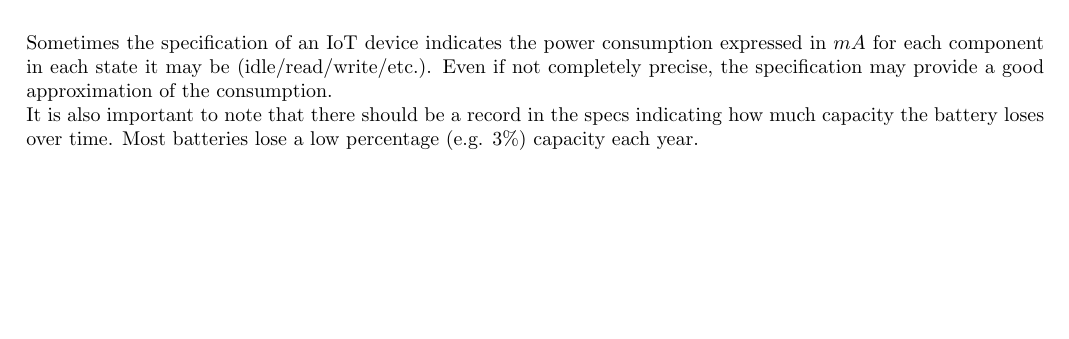
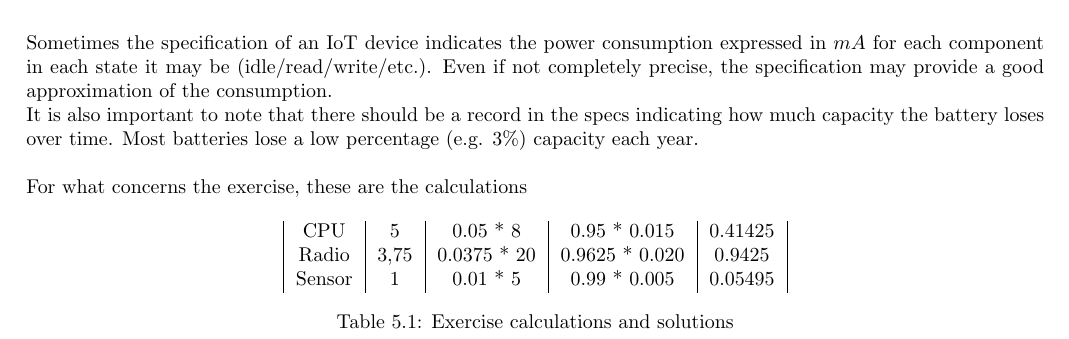
Before and after one commit to frenzis01/UniPi-Notes, a LaTeX document (MCPS - Mobile and Cyber Physical Systems/main.tex, which reads MCPS - Mobile and Cyber Physical Systems/chapters/A/5.tex): part of page 34 of 48, cut so that both start at the same text, the shorter picture padded with empty space. Compiled offline with pdfLaTeX.

Commit message:
notes on the exercise

```diff
--- a/MCPS - Mobile and Cyber Physical Systems/chapters/A/5.tex
+++ b/MCPS - Mobile and Cyber Physical Systems/chapters/A/5.tex
@@ -101,3 +101,15 @@ void loop() {
 Sometimes the specification of an IoT device indicates the power consumption expressed in $mA$ for each component in each state it may be (idle/read/write/etc.).
 Even if not completely precise, the specification may provide a good approximation of the consumption.\\
 It is also important to note that there should be a record in the specs indicating how much capacity the battery loses over time. Most batteries lose a low percentage (e.g. 3\%) capacity each year.
+
+   For what concerns the exercise, these are the calculations
+   \begin{table}[htbp]
+      \centering
+      \begin{tabular}{|c|c|c|c|c|}
+         CPU & 5 &				0.05 * 8 	& 0.95 * 0.015	&	 0.41425\\
+         Radio & 3,75 &		0.0375 * 20 	& 0.9625 * 0.020 &	 0.9425\\
+         Sensor & 1 &			0.01 * 5		& 	0.99 * 0.005	&	 0.05495\\
+      \end{tabular}
+      \caption{Exercise calculations and solutions}
+      \label{tab:battery_consumption}
+   \end{table}
```
